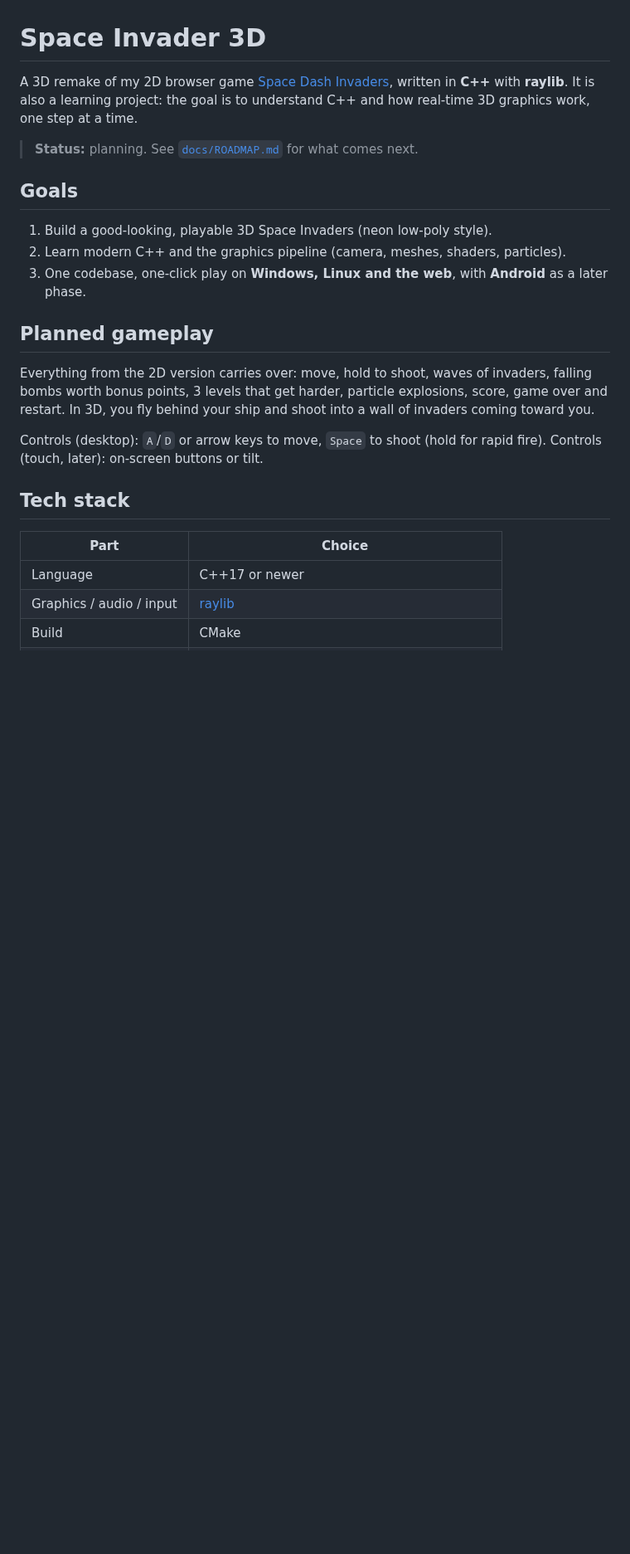
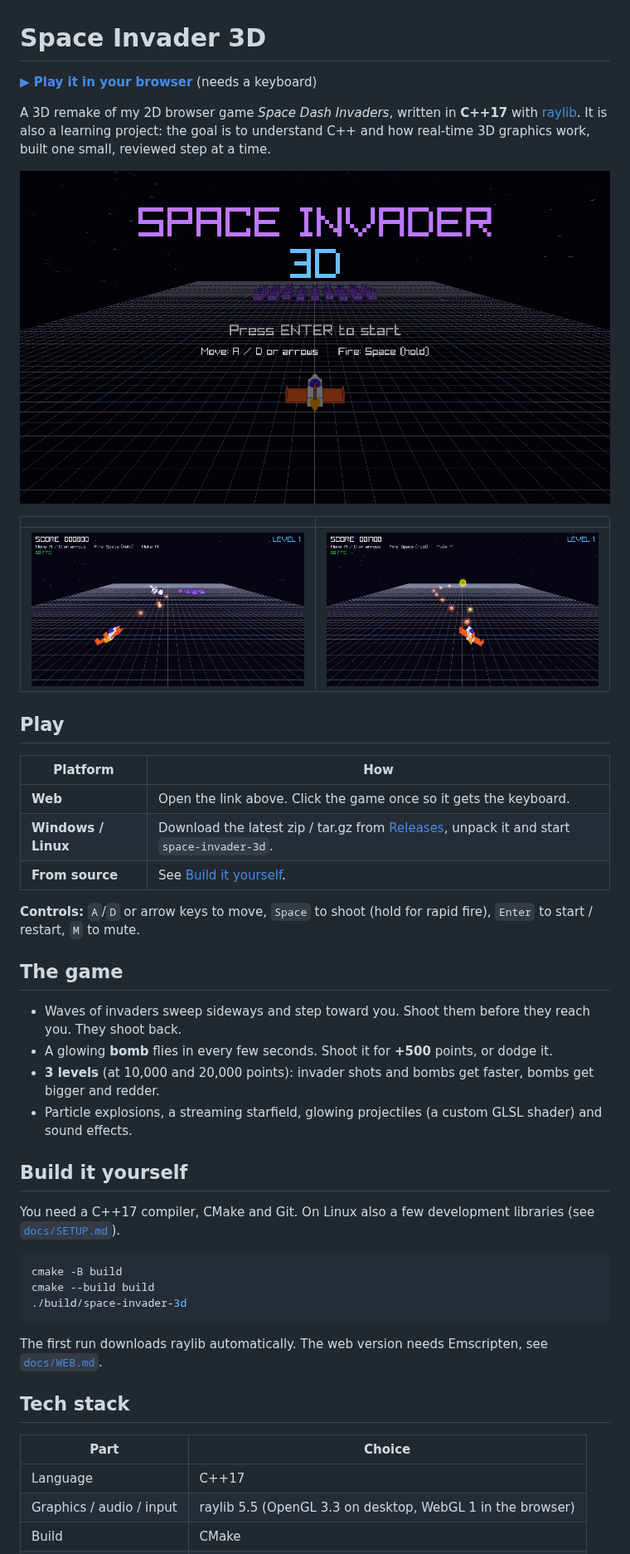
Before and after one commit to FaridBerlin/Space-Invader-3D, a Markdown page: README.md, the part around one of its changes. Shown at 83% size. Drawn GitHub-style; pictures changed too: docs/img/action.png (added), docs/img/bomb.png (added), docs/img/menu.png (added); blank space fills up the shorter version.

Commit message:
M6b: CI builds, web deploy, release workflow and README with screenshots

````diff
--- a/README.md
+++ b/README.md
@@ -1,29 +1,50 @@
 # Space Invader 3D
 
-A 3D remake of my 2D browser game [Space Dash Invaders](../space-invader), written in **C++** with **raylib**.
-It is also a learning project: the goal is to understand C++ and how real-time 3D graphics work, one step at a time.
+**[▶ Play it in your browser](https://faridberlin.github.io/Space-Invader-3D/)** (needs a keyboard)
 
-> **Status:** planning. See [`docs/ROADMAP.md`](docs/ROADMAP.md) for what comes next.
+A 3D remake of my 2D browser game *Space Dash Invaders*, written in **C++17** with
+[raylib](https://www.raylib.com/). It is also a learning project: the goal is to understand C++ and how
+real-time 3D graphics work, built one small, reviewed step at a time.
 
-## Goals
+![Menu](docs/img/menu.png)
 
-1. Build a good-looking, playable 3D Space Invaders (neon low-poly style).
-2. Learn modern C++ and the graphics pipeline (camera, meshes, shaders, particles).
-3. One codebase, one-click play on **Windows, Linux and the web**, with **Android** as a later phase.
+| | |
+|---|---|
+| ![Action](docs/img/action.png) | ![Bomb](docs/img/bomb.png) |
 
-## Planned gameplay
+## Play
 
-Everything from the 2D version carries over: move, hold to shoot, waves of invaders, falling bombs worth bonus points,
-3 levels that get harder, particle explosions, score, game over and restart. In 3D, you fly behind your ship and
-shoot into a wall of invaders coming toward you.
+| Platform | How |
+|---|---|
+| **Web** | Open the link above. Click the game once so it gets the keyboard. |
+| **Windows / Linux** | Download the latest zip / tar.gz from [Releases](../../releases), unpack it and start `space-invader-3d`. |
+| **From source** | See [Build it yourself](#build-it-yourself). |
 
-Controls (desktop): `A`/`D` or arrow keys to move, `Space` to shoot (hold for rapid fire).
-Controls (touch, later): on-screen buttons or tilt.
+**Controls:** `A`/`D` or arrow keys to move, `Space` to shoot (hold for rapid fire), `Enter` to start / restart, `M` to mute.
+
+## The game
+
+- Waves of invaders sweep sideways and step toward you. Shoot them before they reach you. They shoot back.
+- A glowing **bomb** flies in every few seconds. Shoot it for **+500** points, or dodge it.
+- **3 levels** (at 10,000 and 20,000 points): invader shots and bombs get faster, bombs get bigger and redder.
+- Particle explosions, a streaming starfield, glowing projectiles (a custom GLSL shader) and sound effects.
+
+## Build it yourself
+
+You need a C++17 compiler, CMake and Git. On Linux also a few development libraries (see [`docs/SETUP.md`](docs/SETUP.md)).
+
+```bash
+cmake -B build
+cmake --build build
+./build/space-invader-3d
+```
+
+The first run downloads raylib automatically. The web version needs Emscripten, see [`docs/WEB.md`](docs/WEB.md).
 
 ## Tech stack
 
 | Part | Choice |
 |---|---|
-| Language | C++17 or newer |
-| Graphics / audio / input | [raylib](https://www.raylib.com/) |
+| Language | C++17 |
+| Graphics / audio / input | raylib 5.5 (OpenGL 3.3 on desktop, WebGL 1 in the browser) |
 | Build | CMake |
````
Also changed, not shown: other parts of README.md (+20 -14 lines), docs/ROADMAP.md (+4 -3 lines), docs/SETUP.md (+31 -1 lines), docs/img/gameover.png (added), 3 other files.
